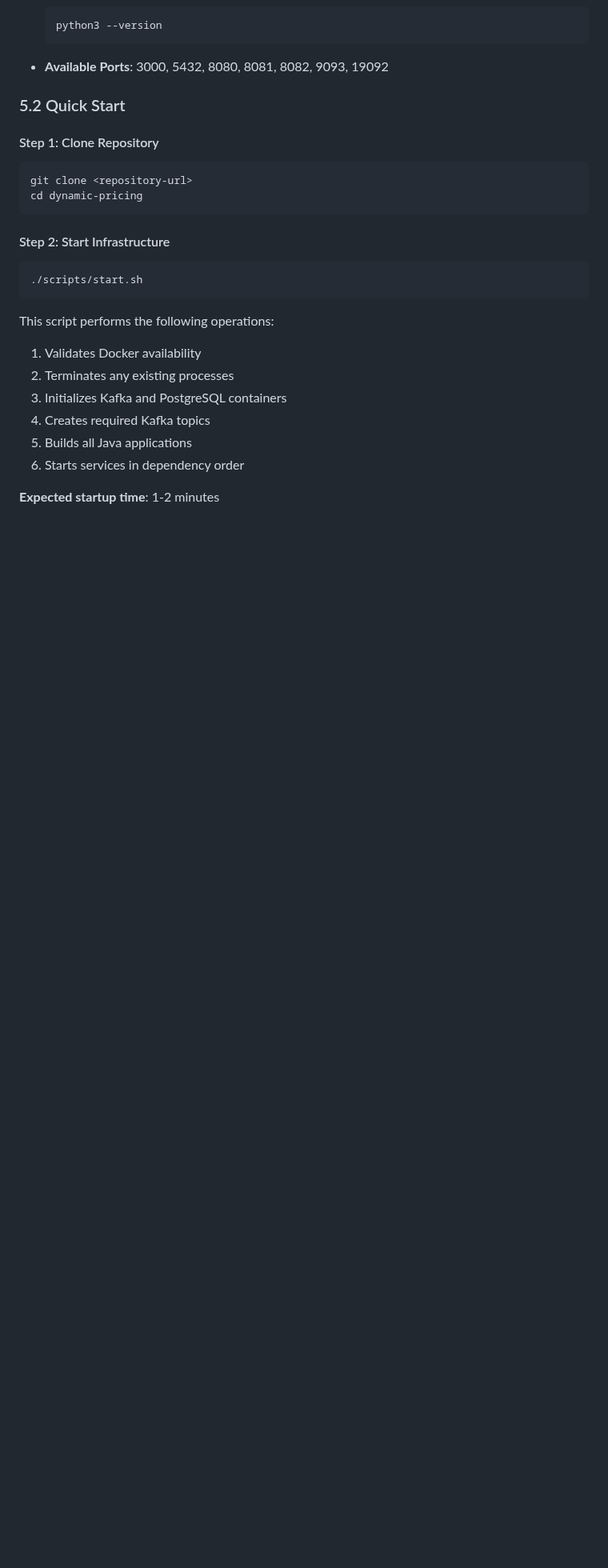
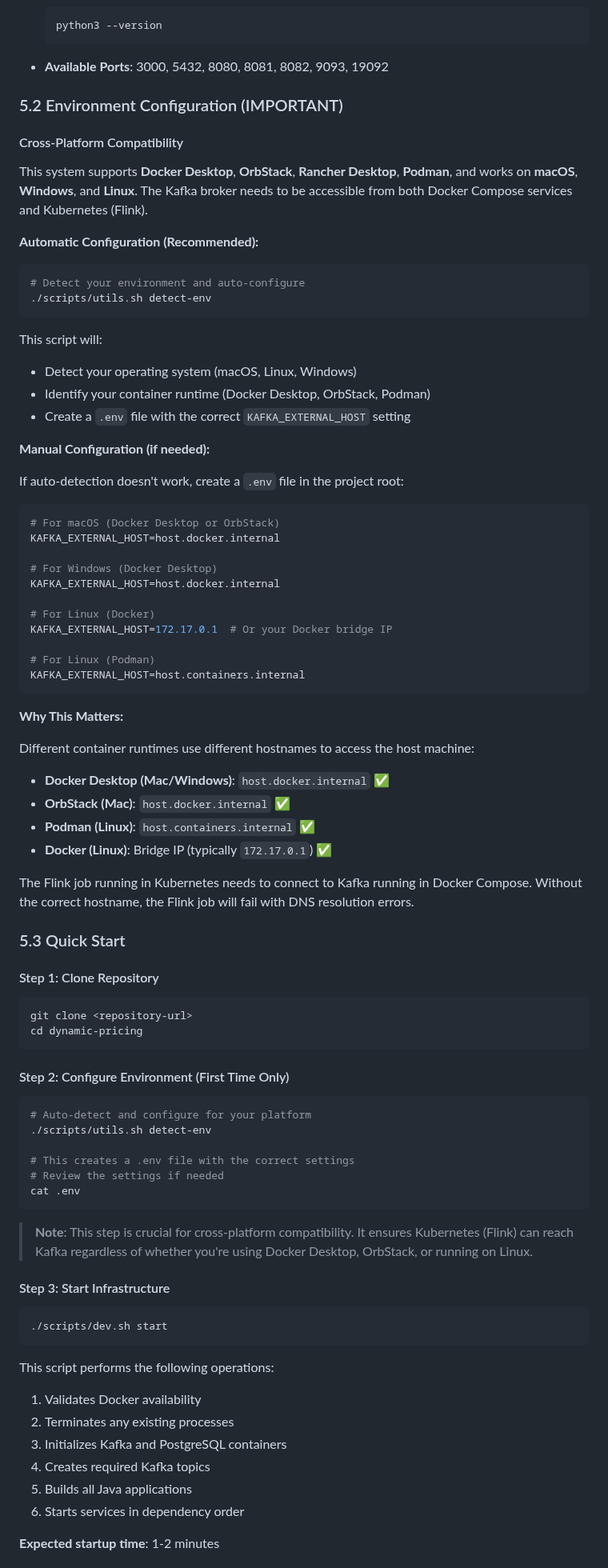
Before and after one commit to luccarhaddad/dynamic-pricing, a Markdown page: README.md, the part around one of its changes. Shown at 80% size. Rendered like a GitHub page; blank space fills up the shorter version.

Commit message:
Update README.md to enhance environment configuration instructions for cross-platform compatibility
- Renamed section 5.2 to "Environment Configuration (IMPORTANT)" and expanded it to include detailed instructions for Docker Desktop, OrbStack, Rancher Desktop, and Podman.
- Added a script for automatic environment detection and configuration, along with manual setup instructions for different operating systems.
- Updated subsequent steps to reflect changes in the setup process, ensuring clarity for users deploying Flink on Kubernetes.

````diff
--- a/README.md
+++ b/README.md
@@ -344,7 +344,53 @@ The system uses **processing time** semantics for real-time responsiveness:
 
 - **Available Ports**: 3000, 5432, 8080, 8081, 8082, 9093, 19092
 
-### 5.2 Quick Start
+### 5.2 Environment Configuration (IMPORTANT)
+
+#### Cross-Platform Compatibility
+
+This system supports **Docker Desktop**, **OrbStack**, **Rancher Desktop**, **Podman**, and works on **macOS**, **Windows**, and **Linux**. The Kafka broker needs to be accessible from both Docker Compose services and Kubernetes (Flink).
+
+**Automatic Configuration (Recommended):**
+
+```bash
+# Detect your environment and auto-configure
+./scripts/utils.sh detect-env
+```
+
+This script will:
+- Detect your operating system (macOS, Linux, Windows)
+- Identify your container runtime (Docker Desktop, OrbStack, Podman)
+- Create a `.env` file with the correct `KAFKA_EXTERNAL_HOST` setting
+
+**Manual Configuration (if needed):**
+
+If auto-detection doesn't work, create a `.env` file in the project root:
+
+```bash
+# For macOS (Docker Desktop or OrbStack)
+KAFKA_EXTERNAL_HOST=host.docker.internal
+
+# For Windows (Docker Desktop)
+KAFKA_EXTERNAL_HOST=host.docker.internal
+
+# For Linux (Docker)
+KAFKA_EXTERNAL_HOST=172.17.0.1  # Or your Docker bridge IP
+
+# For Linux (Podman)
+KAFKA_EXTERNAL_HOST=host.containers.internal
+```
+
+**Why This Matters:**
+
+Different container runtimes use different hostnames to access the host machine:
+- **Docker Desktop (Mac/Windows)**: `host.docker.internal` ✅
+- **OrbStack (Mac)**: `host.docker.internal` ✅
+- **Podman (Linux)**: `host.containers.internal` ✅
+- **Docker (Linux)**: Bridge IP (typically `172.17.0.1`) ✅
+
+The Flink job running in Kubernetes needs to connect to Kafka running in Docker Compose. Without the correct hostname, the Flink job will fail with DNS resolution errors.
+
+### 5.3 Quick Start
 
 #### Step 1: Clone Repository
 ```bash
@@ -352,9 +398,21 @@ git clone <repository-url>
 cd dynamic-pricing
 ```
 
-#### Step 2: Start Infrastructure
+#### Step 2: Configure Environment (First Time Only)
 ```bash
-./scripts/start.sh
+# Auto-detect and configure for your platform
+./scripts/utils.sh detect-env
+
+# This creates a .env file with the correct settings
+# Review the settings if needed
+cat .env
+```
+
+> **Note**: This step is crucial for cross-platform compatibility. It ensures Kubernetes (Flink) can reach Kafka regardless of whether you're using Docker Desktop, OrbStack, or running on Linux.
+
+#### Step 3: Start Infrastructure
+```bash
+./scripts/dev.sh start
 ```
 
 This script performs the following operations:
````
Also changed, not shown: other parts of README.md (+12 -3 lines).
